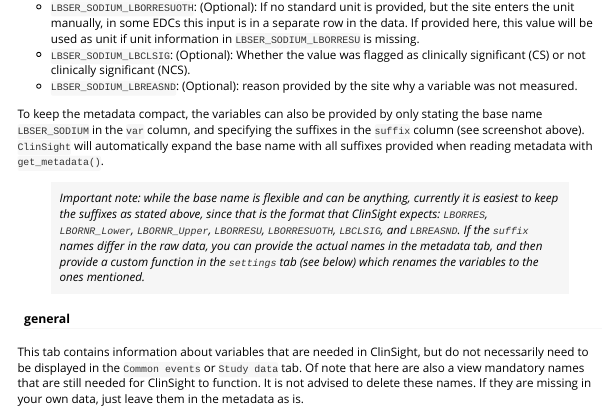
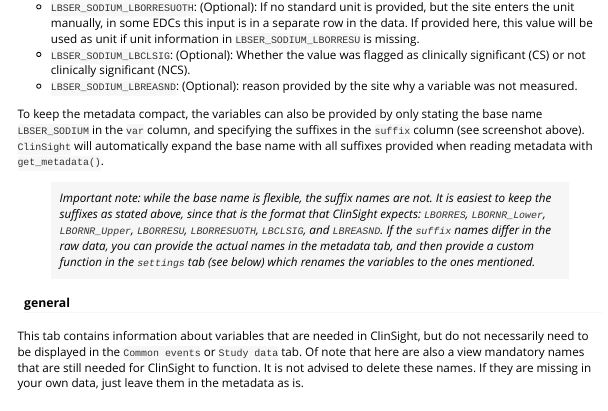
Before and after one commit to openpharma/clinsight, an R Markdown document (vignettes/Metadata.Rmd): the page in a window 1100 px wide, from 2660 px down. Rendered offline with R 4.5, knitr and Pandoc, with nearby package versions.

Commit message:
Minor text improvement

```diff
--- a/vignettes/Metadata.Rmd
+++ b/vignettes/Metadata.Rmd
@@ -82,7 +82,7 @@ Then, additional data per variable needs to be provided. As an example, we will
 
 To keep the metadata compact, the variables can also be provided by only stating the base name `LBSER_SODIUM` in the `var` column, and specifying the suffixes in the `suffix` column (see screenshot above). `ClinSight` will automatically expand the base name with all suffixes provided when reading metadata with `get_metadata()`.
 
-> *Important note: while the base name is flexible and can be anything, currently it is easiest to keep the suffixes as stated above, since that is the format that ClinSight expects: `LBORRES`, `LBORNR_Lower`, `LBORNR_Upper`, `LBORRESU`, `LBORRESUOTH`, `LBCLSIG`, and `LBREASND`. If the `suffix` names differ in the raw data, you can provide the actual names in the metadata tab, and then provide a custom function in the `settings` tab (see below) which renames the variables to the ones mentioned.*
+> *Important note: while the base name is flexible, the suffix names are not. It is easiest to keep the suffixes as stated above, since that is the format that ClinSight expects: `LBORRES`, `LBORNR_Lower`, `LBORNR_Upper`, `LBORRESU`, `LBORRESUOTH`, `LBCLSIG`, and `LBREASND`. If the `suffix` names differ in the raw data, you can provide the actual names in the metadata tab, and then provide a custom function in the `settings` tab (see below) which renames the variables to the ones mentioned.*
 
 #### general
 
```
